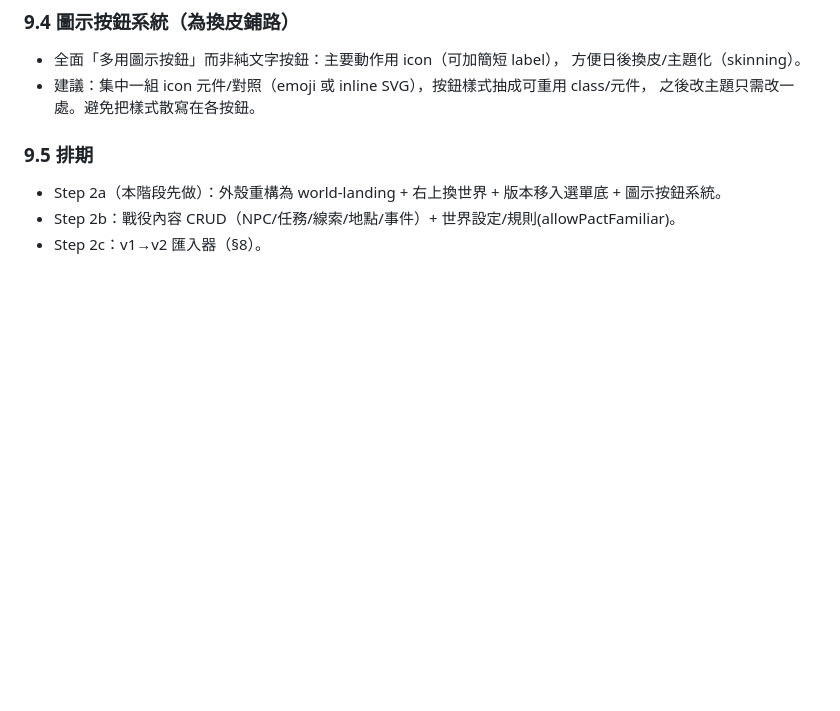
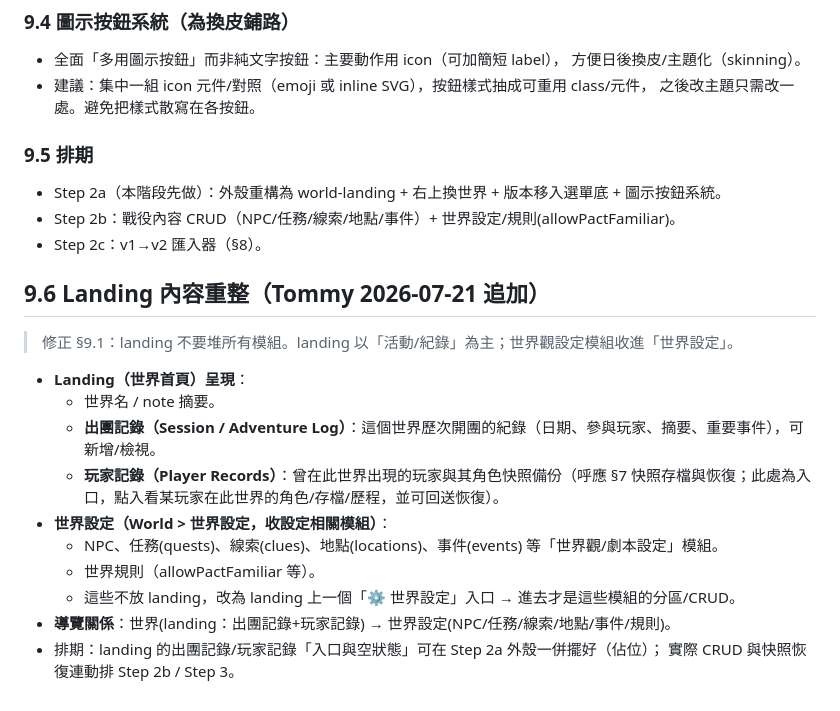
Before and after one commit to tomiworkshop-code/DND5E-CHARACTER-CARD, a Markdown page: concepts/dm-v2-spec.md, the part around the change. GitHub-like rendering; blank space fills up the shorter version.

Commit message:
docs(dm-v2): §9.6 landing = session/player records; NPC & setting modules under World Settings

```diff
--- a/concepts/dm-v2-spec.md
+++ b/concepts/dm-v2-spec.md
@@ -149,3 +149,18 @@
 - Step 2a（本階段先做）：外殼重構為 world-landing + 右上換世界 + 版本移入選單底 + 圖示按鈕系統。
 - Step 2b：戰役內容 CRUD（NPC/任務/線索/地點/事件）+ 世界設定/規則(allowPactFamiliar)。
 - Step 2c：v1→v2 匯入器（§8）。
+
+## 9.6 Landing 內容重整（Tommy 2026-07-21 追加）
+> 修正 §9.1：landing 不要堆所有模組。landing 以「活動/紀錄」為主；世界觀設定模組收進「世界設定」。
+
+- **Landing（世界首頁）呈現**：
+  - 世界名 / note 摘要。
+  - **出團記錄（Session / Adventure Log）**：這個世界歷次開團的紀錄（日期、參與玩家、摘要、重要事件），可新增/檢視。
+  - **玩家記錄（Player Records）**：曾在此世界出現的玩家與其角色快照備份（呼應 §7 快照存檔與恢復；此處為入口，點入看某玩家在此世界的角色/存檔/歷程，並可回送恢復）。
+- **世界設定（World > 世界設定，收設定相關模組）**：
+  - NPC、任務(quests)、線索(clues)、地點(locations)、事件(events) 等「世界觀/劇本設定」模組。
+  - 世界規則（allowPactFamiliar 等）。
+  - 這些不放 landing，改為 landing 上一個「⚙️ 世界設定」入口 → 進去才是這些模組的分區/CRUD。
+- **導覽關係**：世界(landing：出團記錄+玩家記錄) → 世界設定(NPC/任務/線索/地點/事件/規則)。
+- 排期：landing 的出團記錄/玩家記錄「入口與空狀態」可在 Step 2a 外殼一併擺好（佔位）；
+  實際 CRUD 與快照恢復連動排 Step 2b / Step 3。
```
